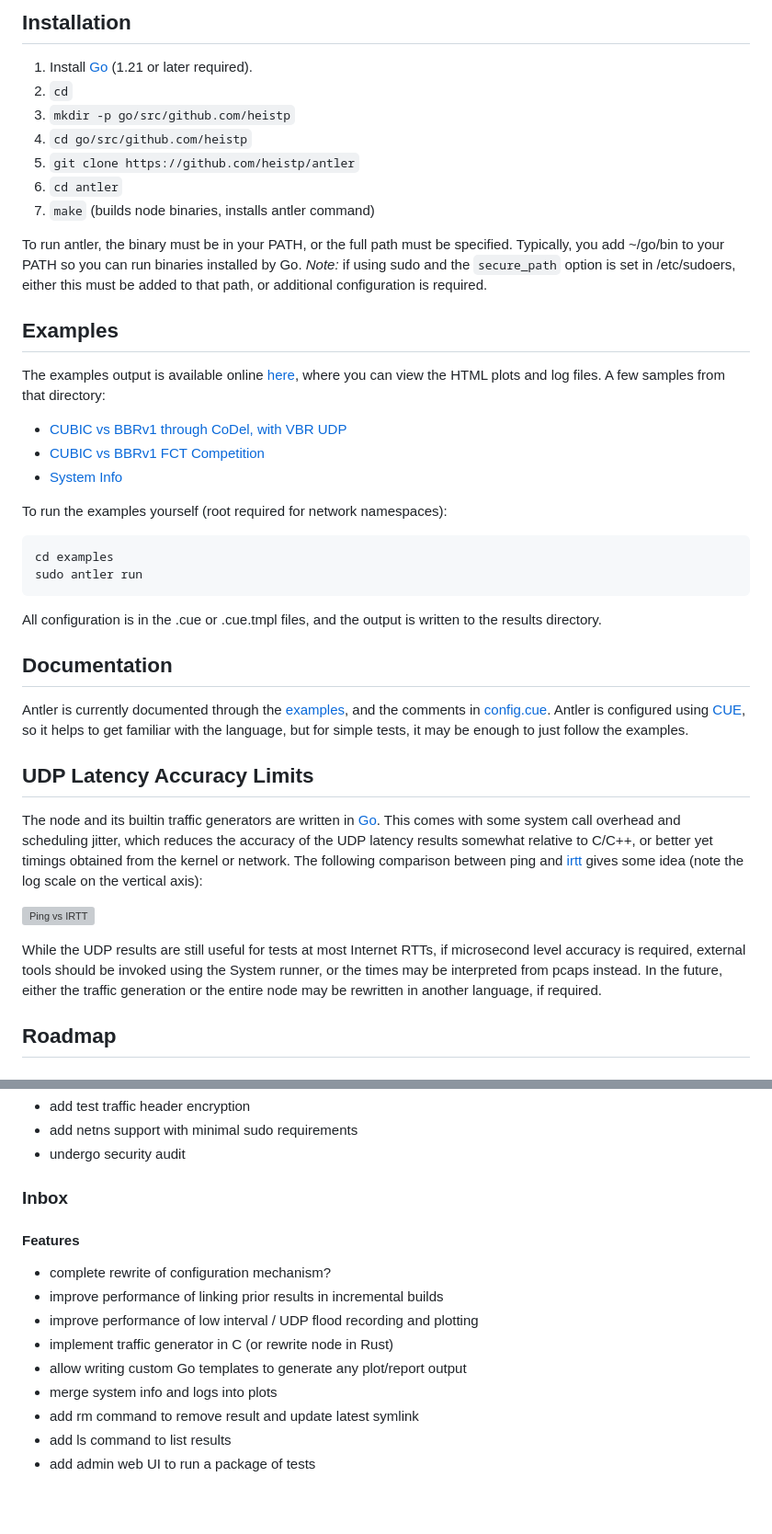
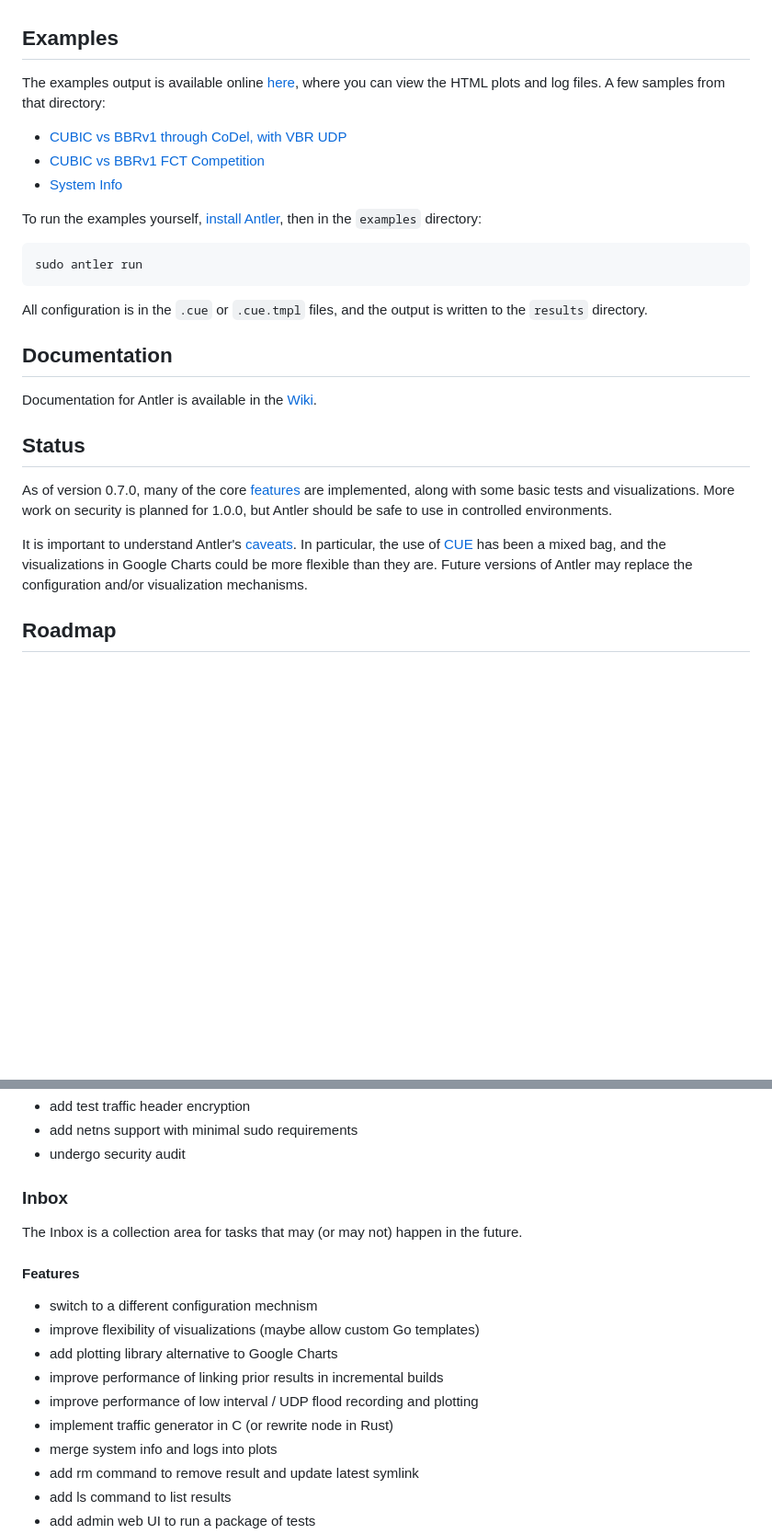
Before and after one commit to heistp/antler, a Markdown page: README.md, 2 parts joined by grey strips. Shown at 92% size. Drawn GitHub-style; blank space fills up the shorter version; grey boxes are pictures that could not be loaded.

Commit message:
update README for version 0.7.0

````diff
--- a/README.md
+++ b/README.md
@@ -89,18 +12,3 @@ stabilize the config and data formats, and support platforms other than Linux.
-## Installation
-
-1. Install [Go](https://go.dev/dl) (1.21 or later required).
-2. `cd`
-3. `mkdir -p go/src/github.com/heistp`
-4. `cd go/src/github.com/heistp`
-5. `git clone https://github.com/heistp/antler`
-6. `cd antler`
-7. `make` (builds node binaries, installs antler command)
-
-To run antler, the binary must be in your PATH, or the full path must be
-specified. Typically, you add ~/go/bin to your PATH so you can run binaries
-installed by Go. *Note:* if using sudo and the `secure_path` option is set in
-/etc/sudoers, either this must be added to that path, or additional
-configuration is required.
 
 ## Examples
 
@@ -112,38 +20,30 @@ HTML plots and log files. A few samples from that directory:
 * [CUBIC vs BBRv1 FCT Competition](https://www.heistp.net/antler/examples/latest/fct_fct.html)
 * [System Info](https://www.heistp.net/antler/examples/latest/iperf3_sysinfo_antler.html)
 
-To run the examples yourself (root required for network namespaces):
+To run the examples yourself, [install Antler](https://github.com/heistp/antler/wiki/Getting-Started#installation), then in the `examples` directory:
 ```
-cd examples
 sudo antler run
 ```
 
-All configuration is in the .cue or .cue.tmpl files, and the output is written
-to the results directory.
+All configuration is in the `.cue` or `.cue.tmpl` files, and the output is
+written to the `results` directory.
 
 ## Documentation
 
-Antler is currently documented through the [examples](examples), and the
-comments in [config.cue](config.cue). Antler is configured using
-[CUE](https://cuelang.org/), so it helps to get familiar with the language, but
-for simple tests, it may be enough to just follow the examples.
+Documentation for Antler is available in the [Wiki](wiki).
 
-## UDP Latency Accuracy Limits
+## Status
 
-The node and its builtin traffic generators are written in
-[Go](https://go.dev/). This comes with some system call overhead and scheduling
-jitter, which reduces the accuracy of the UDP latency results somewhat relative
-to C/C++, or better yet timings obtained from the kernel or network. The
-following comparison between ping and [irtt](https://github.com/heistp/irtt)
-gives some idea (note the log scale on the vertical axis):
+As of version 0.7.0, many of the core
+[features](https://github.com/heistp/antler/wiki/#features) are implemented,
+along with some basic tests and visualizations.  More work on security is
+planned for 1.0.0, but Antler should be safe to use in controlled environments.
 
-![Ping vs IRTT](/doc/img/ping-vs-irtt.svg "Ping vs IRTT")
-
-While the UDP results are still useful for tests at most Internet RTTs, if
-microsecond level accuracy is required, external tools should be invoked using
-the System runner, or the times may be interpreted from pcaps instead. In the
-future, either the traffic generation or the entire node may be rewritten in
-another language, if required.
+It is important to understand Antler's
+[caveats](https://github.com/heistp/antler/wiki/#caveats).  In particular, the
+use of [CUE](https://cuelang.org/) has been a mixed bag, and the visualizations
+in Google Charts could be more flexible than they are.  Future versions of
+Antler may replace the configuration and/or visualization mechanisms.
 
 ## Roadmap
 
@@ -163,13 +63,17 @@ another language, if required.
 
 ### Inbox
 
+The Inbox is a collection area for tasks that may (or may not) happen in the
+future.
+
 #### Features
 
-- complete rewrite of configuration mechanism?
+- switch to a different configuration mechnism
+- improve flexibility of visualizations (maybe allow custom Go templates)
+- add plotting library alternative to Google Charts
 - improve performance of linking prior results in incremental builds
 - improve performance of low interval / UDP flood recording and plotting
 - implement traffic generator in C (or rewrite node in Rust)
-- allow writing custom Go templates to generate any plot/report output
 - merge system info and logs into plots
 - add rm command to remove result and update latest symlink
 - add ls command to list results
````
Also changed, not shown: other parts of README.md (+1 -78 lines).
